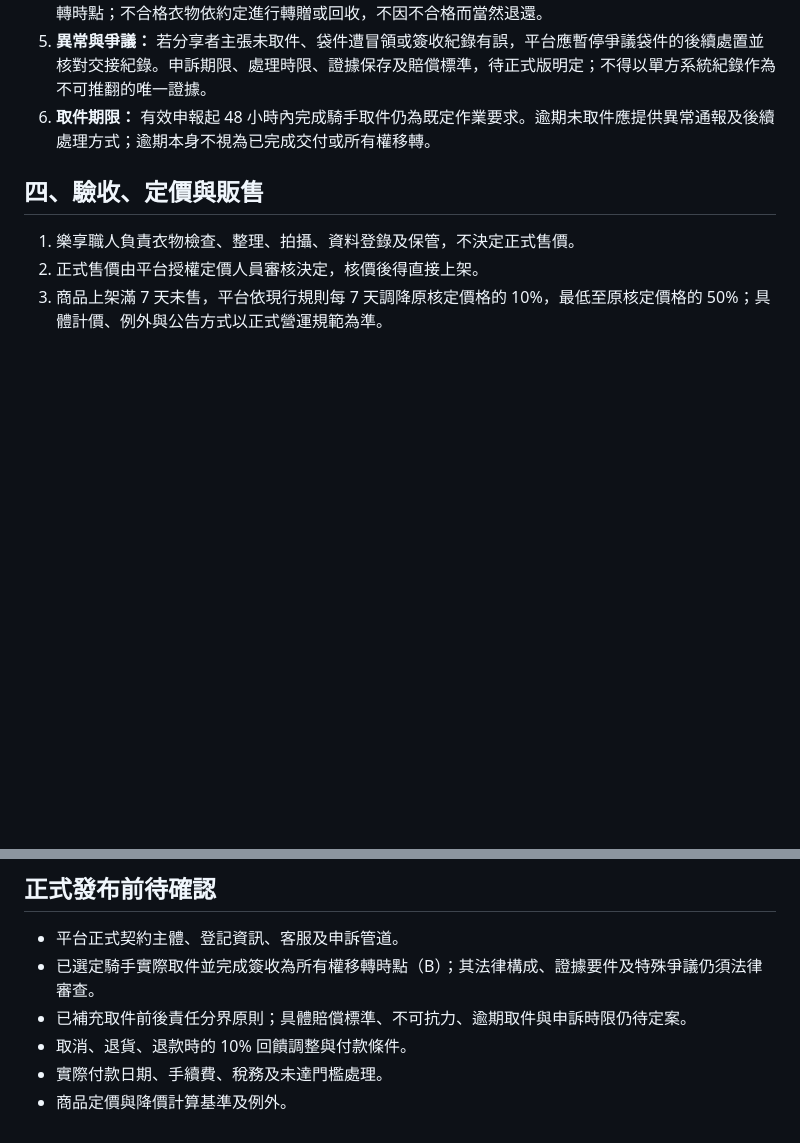
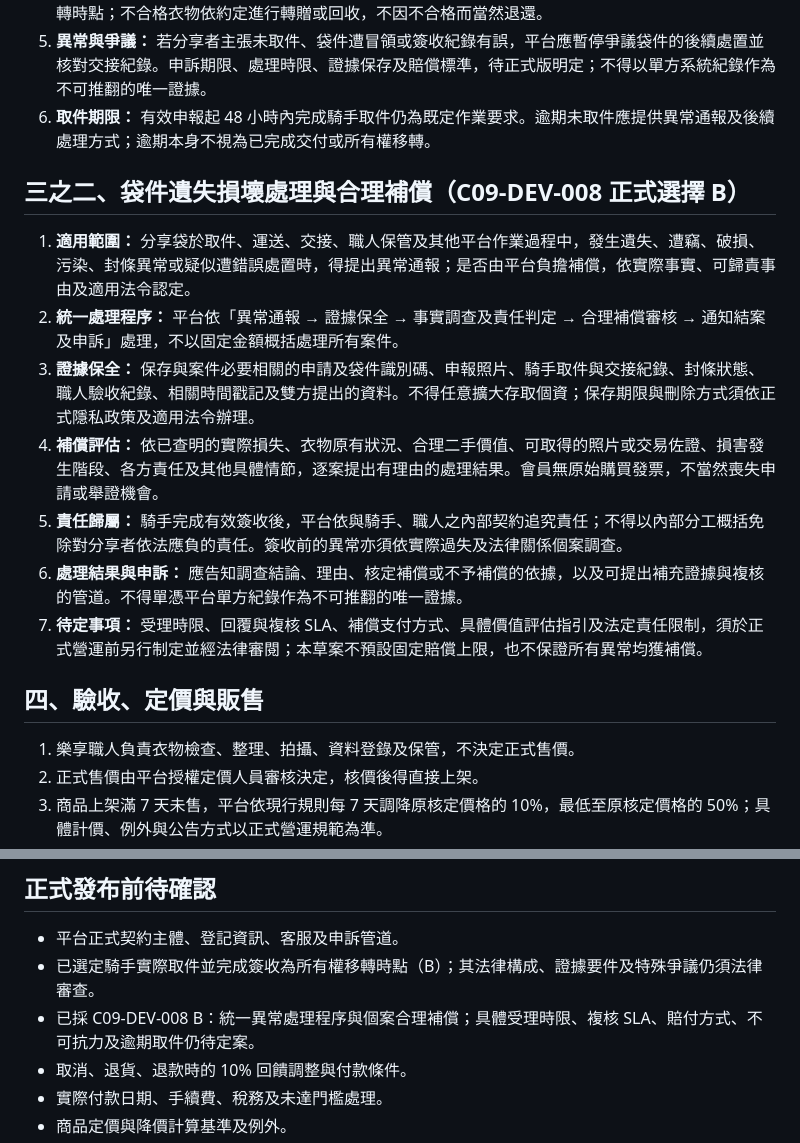
Before and after one commit to letshare-tw/lets-share-app, a Markdown page: docs/legal/C09-share-service-agreement-DRAFT-2026-11-07.md, 2 parts joined by grey strips. Drawn GitHub-style; blank space fills up the shorter version.

Commit message:
C09-DEV-008 establish standardized loss damage claim and reasonable compensation terms

```diff
--- a/docs/legal/C09-share-service-agreement-DRAFT-2026-11-07.md
+++ b/docs/legal/C09-share-service-agreement-DRAFT-2026-11-07.md
@@ -25,6 +25,15 @@
 4. **職人收件與驗收：** 職人接收袋件後始開袋逐件驗收。驗收合格與否不影響已依本協議完成的所有權移轉時點；不合格衣物依約定進行轉贈或回收，不因不合格而當然退還。
 5. **異常與爭議：** 若分享者主張未取件、袋件遭冒領或簽收紀錄有誤，平台應暫停爭議袋件的後續處置並核對交接紀錄。申訴期限、處理時限、證據保存及賠償標準，待正式版明定；不得以單方系統紀錄作為不可推翻的唯一證據。
 6. **取件期限：** 有效申報起 48 小時內完成騎手取件仍為既定作業要求。逾期未取件應提供異常通報及後續處理方式；逾期本身不視為已完成交付或所有權移轉。
+
+## 三之二、袋件遺失損壞處理與合理補償（C09-DEV-008 正式選擇 B）
+1. **適用範圍：** 分享袋於取件、運送、交接、職人保管及其他平台作業過程中，發生遺失、遭竊、破損、污染、封條異常或疑似遭錯誤處置時，得提出異常通報；是否由平台負擔補償，依實際事實、可歸責事由及適用法令認定。
+2. **統一處理程序：** 平台依「異常通報 → 證據保全 → 事實調查及責任判定 → 合理補償審核 → 通知結案及申訴」處理，不以固定金額概括處理所有案件。
+3. **證據保全：** 保存與案件必要相關的申請及袋件識別碼、申報照片、騎手取件與交接紀錄、封條狀態、職人驗收紀錄、相關時間戳記及雙方提出的資料。不得任意擴大存取個資；保存期限與刪除方式須依正式隱私政策及適用法令辦理。
+4. **補償評估：** 依已查明的實際損失、衣物原有狀況、合理二手價值、可取得的照片或交易佐證、損害發生階段、各方責任及其他具體情節，逐案提出有理由的處理結果。會員無原始購買發票，不當然喪失申請或舉證機會。
+5. **責任歸屬：** 騎手完成有效簽收後，平台依與騎手、職人之內部契約追究責任；不得以內部分工概括免除對分享者依法應負的責任。簽收前的異常亦須依實際過失及法律關係個案調查。
+6. **處理結果與申訴：** 應告知調查結論、理由、核定補償或不予補償的依據，以及可提出補充證據與複核的管道。不得單憑平台單方紀錄作為不可推翻的唯一證據。
+7. **待定事項：** 受理時限、回覆與複核 SLA、補償支付方式、具體價值評估指引及法定責任限制，須於正式營運前另行制定並經法律審閱；本草案不預設固定賠償上限，也不保證所有異常均獲補償。
 
 ## 四、驗收、定價與販售
 1. 樂享職人負責衣物檢查、整理、拍攝、資料登錄及保管，不決定正式售價。
@@ -56,7 +65,7 @@
 ## 正式發布前待確認
 - 平台正式契約主體、登記資訊、客服及申訴管道。
 - 已選定騎手實際取件並完成簽收為所有權移轉時點（B）；其法律構成、證據要件及特殊爭議仍須法律審查。
-- 已補充取件前後責任分界原則；具體賠償標準、不可抗力、逾期取件與申訴時限仍待定案。
+- 已採 C09-DEV-008 B：統一異常處理程序與個案合理補償；具體受理時限、複核 SLA、賠付方式、不可抗力及逾期取件仍待定案。
 - 取消、退貨、退款時的 10% 回饋調整與付款條件。
 - 實際付款日期、手續費、稅務及未達門檻處理。
 - 商品定價與降價計算基準及例外。
```
